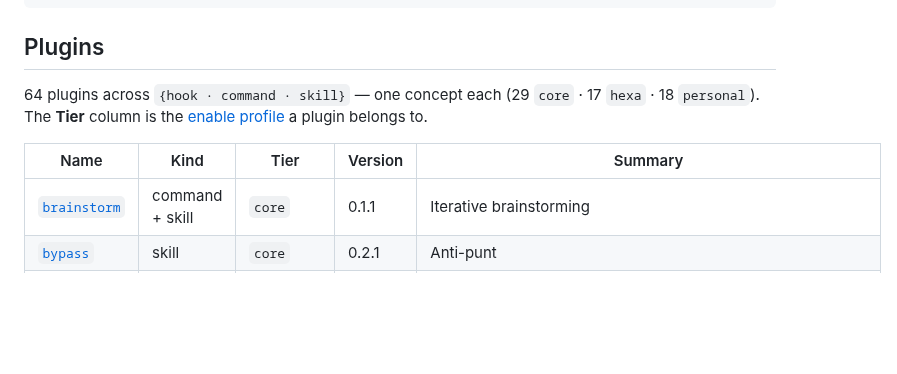
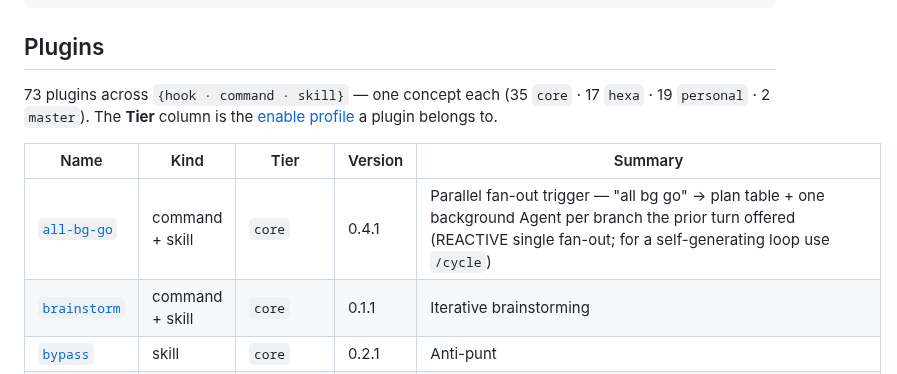
Before and after one commit to dancinlab/sidecar, a Markdown page: README.md, the part around the change. Drawn GitHub-style; blank space fills up the shorter version.

Commit message:
doc(README): 플러그인 카운트 현행화 64→73 (35 core · 17 hexa · 19 personal · 2 master) + all-bg-go 행 추가
marketplace.json 73개 · profiles.json 티어 합 73(35+17+19+2)로 정합. 복구된 all-bg-go(core, 0.4.1)가 테이블에서 누락 → brainstorm 위에 1행 보강해 테이블 행수도 73 일치.

Co-Authored-By: Claude Opus 4.7 (1M context) <noreply@anthropic.com>

```diff
--- a/README.md
+++ b/README.md
@@ -170,10 +170,11 @@ All slash commands at a glance, grouped by purpose. Each is backed by a plugin i
 
 ## Plugins
 
-64 plugins across `{hook · command · skill}` — one concept each (29 `core` · 17 `hexa` · 18 `personal`). The **Tier** column is the [enable profile](#profiles) a plugin belongs to.
+73 plugins across `{hook · command · skill}` — one concept each (35 `core` · 17 `hexa` · 19 `personal` · 2 `master`). The **Tier** column is the [enable profile](#profiles) a plugin belongs to.
 
 | Name | Kind | Tier | Version | Summary |
 |---|---|---|---|---|
+| [`all-bg-go`](skills/all-bg-go/) | command + skill | `core` | 0.4.1 | Parallel fan-out trigger — "all bg go" → plan table + one background Agent per branch the prior turn offered (REACTIVE single fan-out; for a self-generating loop use `/cycle`) |
 | [`brainstorm`](skills/brainstorm/) | command + skill | `core` | 0.1.1 | Iterative brainstorming |
 | [`bypass`](skills/bypass/) | skill | `core` | 0.2.1 | Anti-punt |
 | [`check`](skills/check/) | command + skill | `core` | 0.1.0 | Task dashboard skill |
```
